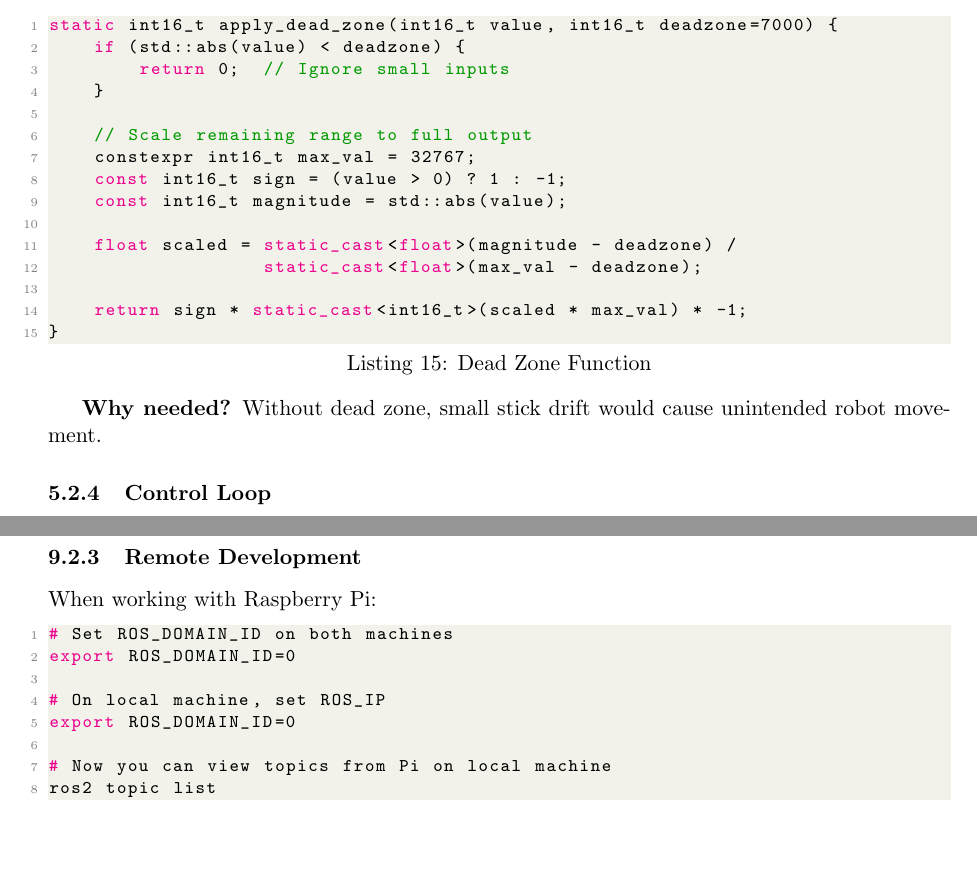
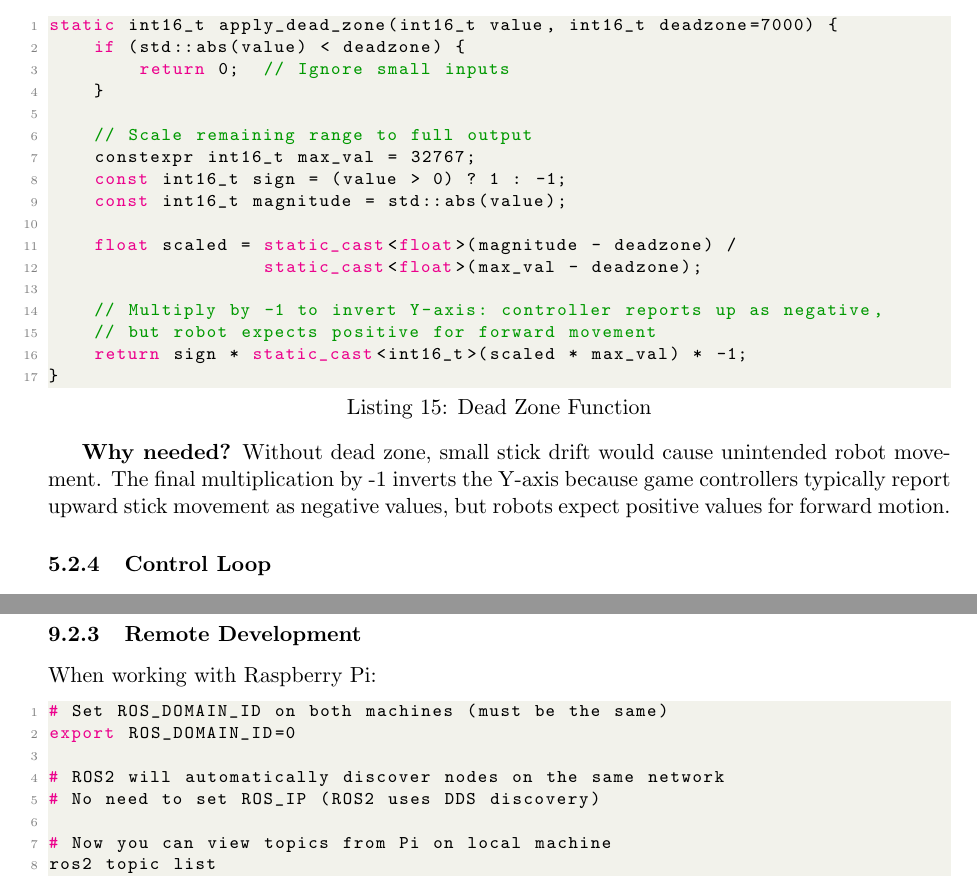
Before and after one commit to Hadibeydoun8/NCYouthRobotics, a LaTeX document (main.tex): two parts of pages 12 and 23 of 25, joined at a grey line, cut so that both start at the same text, the shorter picture padded with empty space. Compiled offline with pdfLaTeX.

Commit message:
Address code review feedback - improve documentation clarity
Co-authored-by: Hadibeydoun8 <76006521+Hadibeydoun8@users.noreply.github.com>

```diff
--- a/main.tex
+++ b/main.tex
@@ -558,11 +558,13 @@ static int16_t apply_dead_zone(int16_t value, int16_t deadzone=7000) {
     float scaled = static_cast<float>(magnitude - deadzone) /
                    static_cast<float>(max_val - deadzone);
 
+    // Multiply by -1 to invert Y-axis: controller reports up as negative,
+    // but robot expects positive for forward movement
     return sign * static_cast<int16_t>(scaled * max_val) * -1;
 }
 \end{lstlisting}
 
-\textbf{Why needed?} Without dead zone, small stick drift would cause unintended robot movement.
+\textbf{Why needed?} Without dead zone, small stick drift would cause unintended robot movement. The final multiplication by -1 inverts the Y-axis because game controllers typically report upward stick movement as negative values, but robots expect positive values for forward motion.
 
 \subsubsection{Control Loop}
 
@@ -1221,11 +1223,11 @@ ros2 node info /drive_interface
 When working with Raspberry Pi:
 
 \begin{lstlisting}[style=bashstyle]
-# Set ROS_DOMAIN_ID on both machines
+# Set ROS_DOMAIN_ID on both machines (must be the same)
 export ROS_DOMAIN_ID=0
 
-# On local machine, set ROS_IP
-export ROS_DOMAIN_ID=0
+# ROS2 will automatically discover nodes on the same network
+# No need to set ROS_IP (ROS2 uses DDS discovery)
 
 # Now you can view topics from Pi on local machine
 ros2 topic list
```
Also changed, not shown: README.md.
